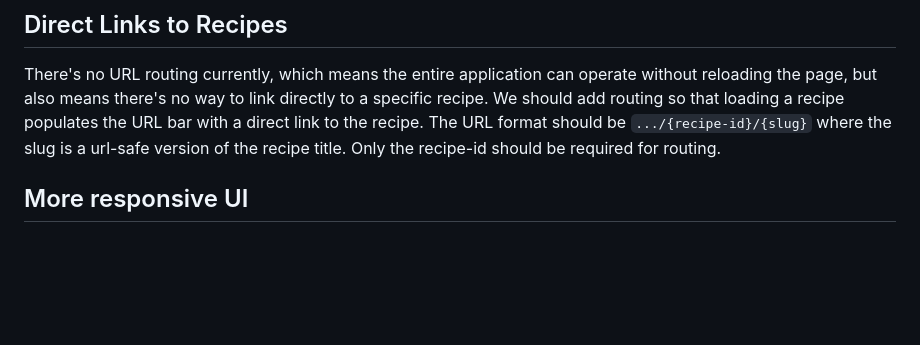
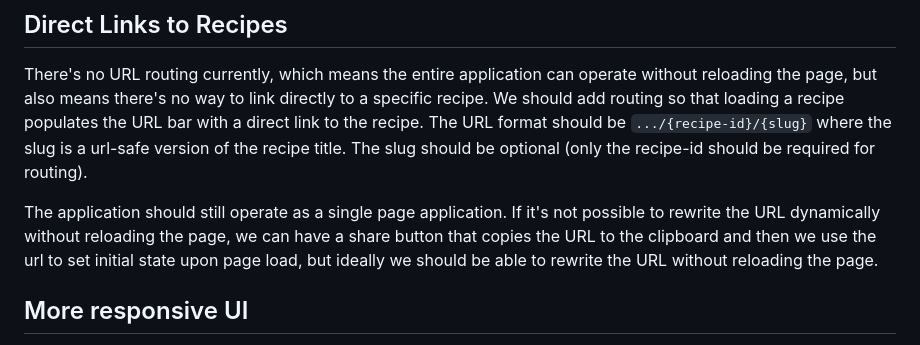
Before and after one commit to kylemarsh/recipelister, a Markdown page: TODO.md, the part around the change. GitHub-like rendering; blank space fills up the shorter version.

Commit message:
update direct link todo

```diff
--- a/TODO.md
+++ b/TODO.md
@@ -43,7 +43,14 @@ operate without reloading the page, but also means there's no way to link
 directly to a specific recipe. We should add routing so that loading a recipe
 populates the URL bar with a direct link to the recipe. The URL format should
 be `.../{recipe-id}/{slug}` where the slug is a url-safe version of the recipe
-title. Only the recipe-id should be required for routing.
+title. The slug should be optional (only the recipe-id should be required for
+routing).
+
+The application should still operate as a single page application. If it's not
+possible to rewrite the URL dynamically without reloading the page, we can have
+a share button that copies the URL to the clipboard and then we use the url to
+set initial state upon page load, but ideally we should be able to rewrite the
+URL without reloading the page.
 
 ## More responsive UI
 Currently there's no way to hide the list pane in desktop, and the Recipe Pane
```
